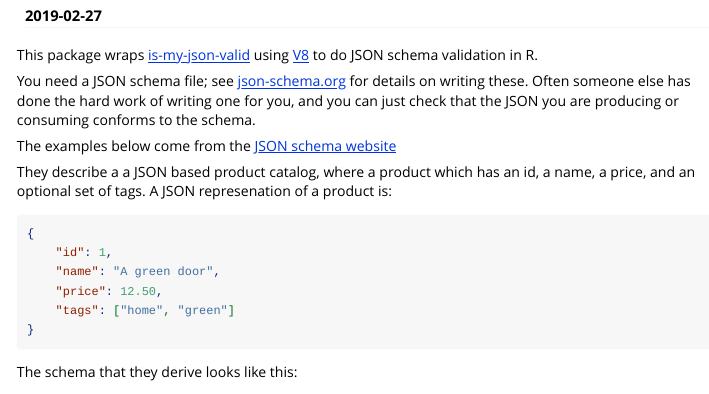
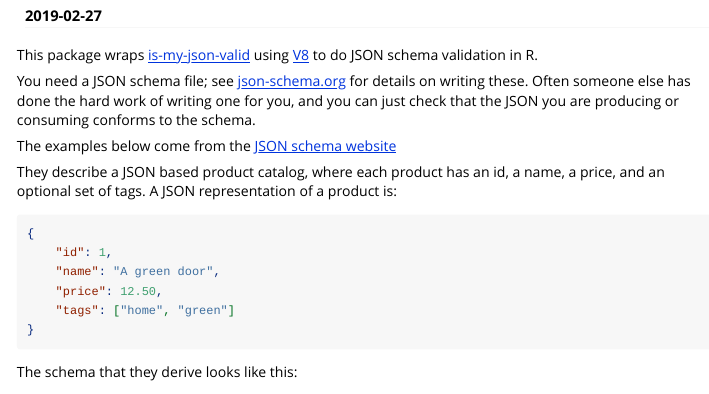
Before and after one commit to ropensci/jsonvalidate, an R Markdown document (vignettes/jsonvalidate.Rmd): the page in a window 1100 px wide, from 110 px down. Rendered offline with R 4.5, knitr and Pandoc, with nearby package versions; some code elsewhere in the file could not run offline.

Commit message:
Fixing minor typos on vignette
Thanks for the package, looking forward to trying it today!

````diff
--- a/vignettes/jsonvalidate.Rmd
+++ b/vignettes/jsonvalidate.Rmd
@@ -27,9 +27,9 @@ consuming conforms to the schema.
 The examples below come from the [JSON schema
 website](http://json-schema.org/example1.html)
 
-They describe a a JSON based product catalog, where a product which
+They describe a JSON based product catalog, where each product
 has an id, a name, a price, and an optional set of tags.  A JSON
-represenation of a product is:
+representation of a product is:
 
 ```json
 {
````
Also changed, not shown: vignettes/jsonvalidate.Rmd (2 more changed lines).
